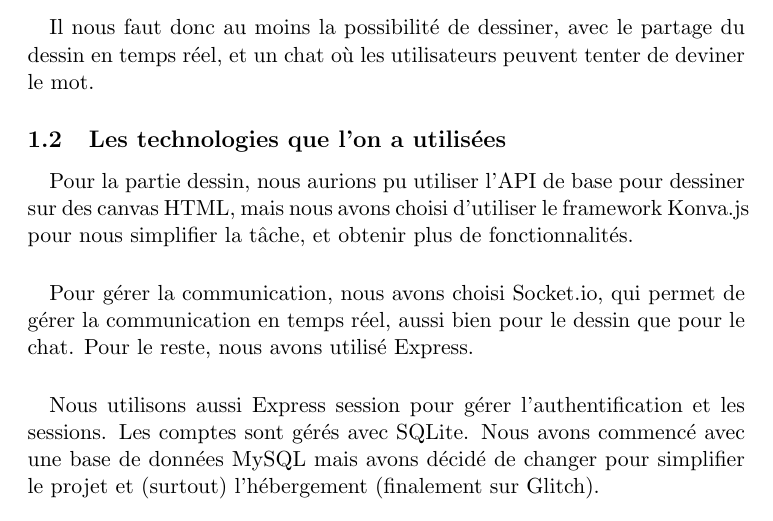
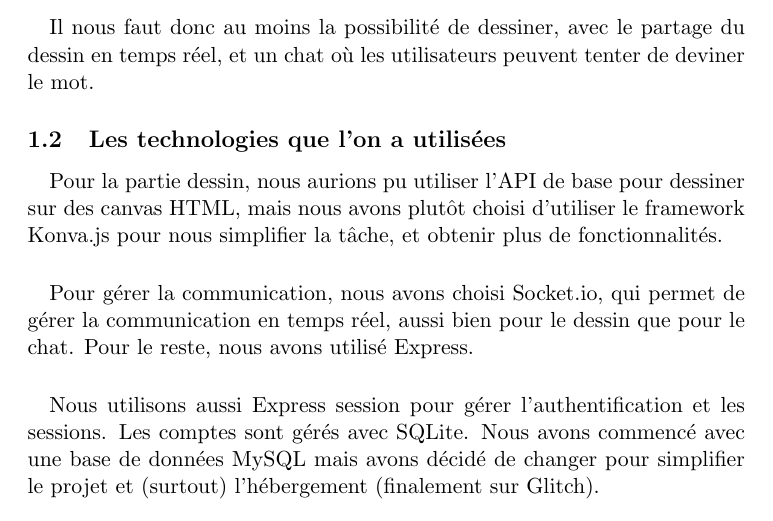
Before and after one commit to WilliamMagalhaesMonteiro/AWS, a LaTeX document (rapport_final/rapport.tex): part of page 1 of 4, cut so that both start at the same text. Compiled offline with pdfLaTeX.

Commit message:
mini modif, et maj pdf

```diff
--- a/rapport_final/rapport.tex
+++ b/rapport_final/rapport.tex
@@ -19,7 +19,7 @@
         \subsection{Les technologies que l'on a utilisées}
             \paragraph{}
             Pour la partie dessin, nous aurions pu utiliser l'API de base pour dessiner sur des canvas HTML,
-            mais nous avons choisi d'utiliser le framework Konva.js pour nous simplifier la tâche, et obtenir plus de fonctionnalités.
+            mais nous avons plutôt choisi d'utiliser le framework Konva.js pour nous simplifier la tâche, et obtenir plus de fonctionnalités.
             \paragraph{}
             Pour gérer la communication, nous avons choisi Socket.io, qui permet de gérer la communication en temps réel,
             aussi bien pour le dessin que pour le chat. Pour le reste, nous avons utilisé Express.
```
Also changed, not shown: rapport_final/rapport.pdf.
